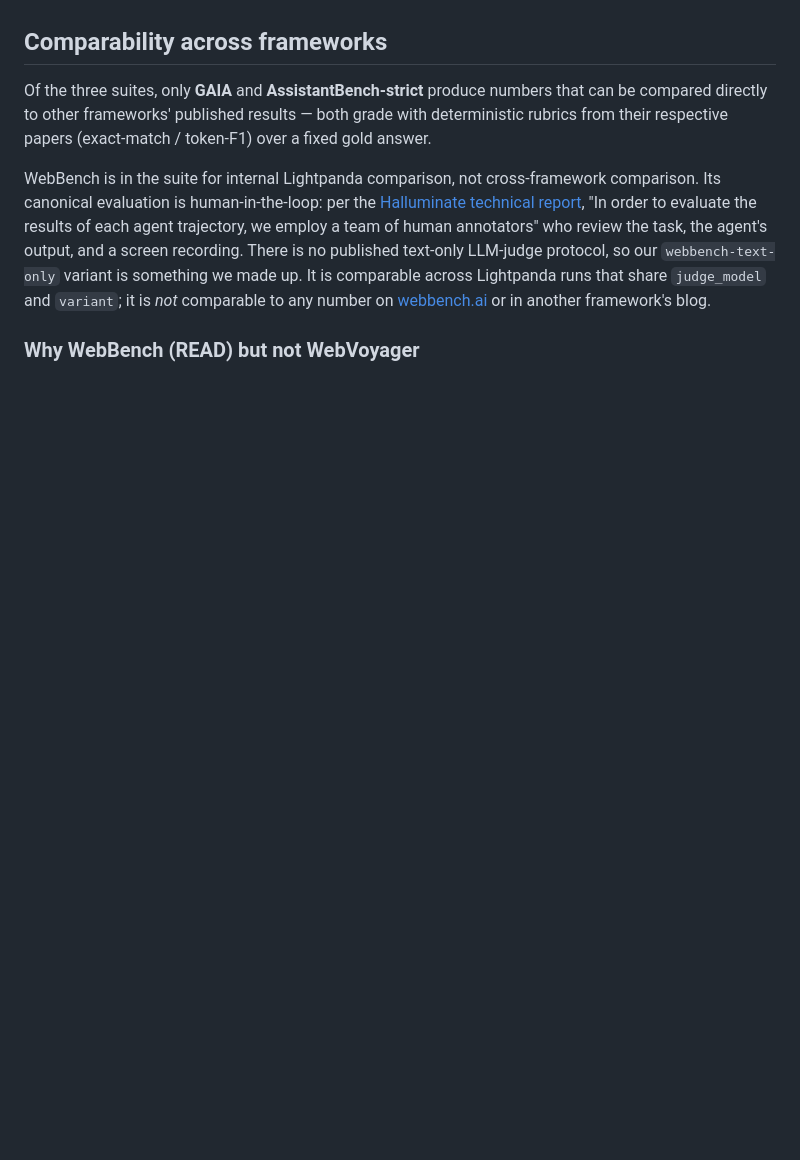
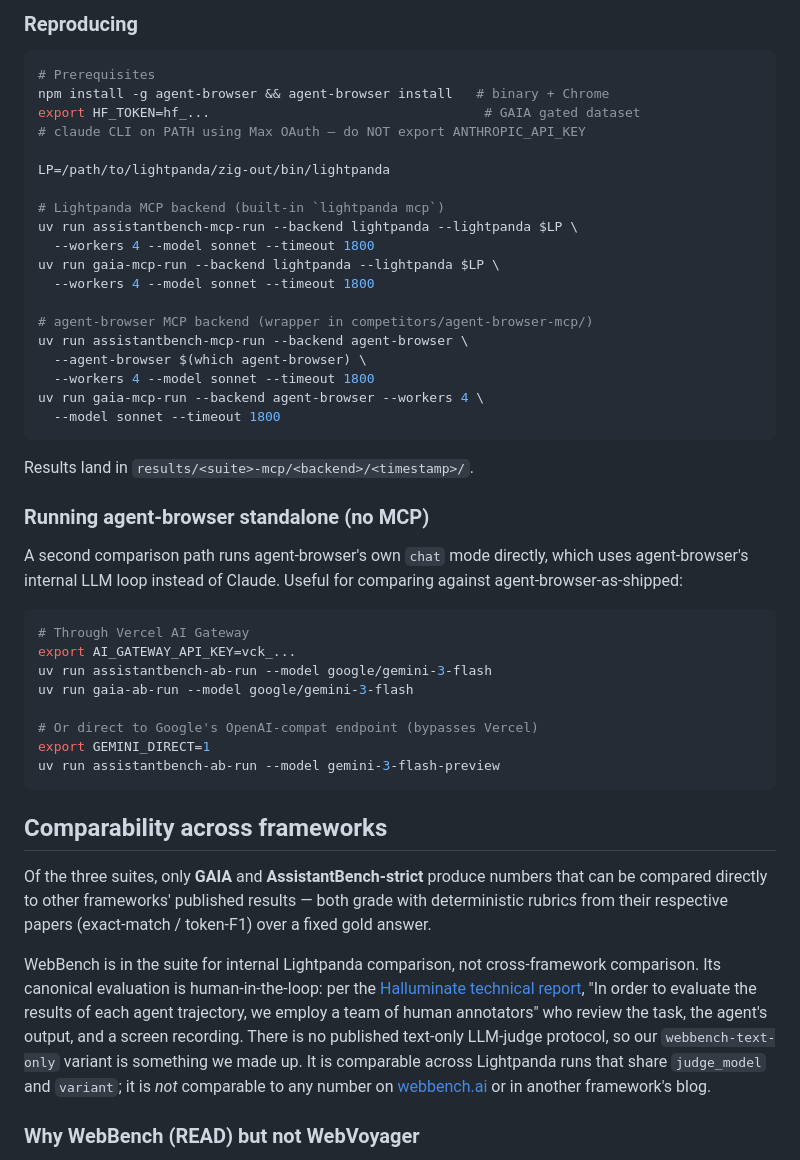
Before and after one commit to lightpanda-io/agent-benchmarks, a Markdown page: README.md, the part around one of its changes. Drawn GitHub-style; blank space fills up the shorter version.

````diff
--- a/README.md
+++ b/README.md
@@ -51,3 +120,45 @@ Reproducing: `uv run <suite>-run --workers <N>` from the browser repo root
+### Reproducing
+
+```bash
+# Prerequisites
+npm install -g agent-browser && agent-browser install   # binary + Chrome
+export HF_TOKEN=hf_...                                   # GAIA gated dataset
+# claude CLI on PATH using Max OAuth — do NOT export ANTHROPIC_API_KEY
+
+LP=/path/to/lightpanda/zig-out/bin/lightpanda
+
+# Lightpanda MCP backend (built-in `lightpanda mcp`)
+uv run assistantbench-mcp-run --backend lightpanda --lightpanda $LP \
+  --workers 4 --model sonnet --timeout 1800
+uv run gaia-mcp-run --backend lightpanda --lightpanda $LP \
+  --workers 4 --model sonnet --timeout 1800
+
+# agent-browser MCP backend (wrapper in competitors/agent-browser-mcp/)
+uv run assistantbench-mcp-run --backend agent-browser \
+  --agent-browser $(which agent-browser) \
+  --workers 4 --model sonnet --timeout 1800
+uv run gaia-mcp-run --backend agent-browser --workers 4 \
+  --model sonnet --timeout 1800
+```
+
+Results land in `results/<suite>-mcp/<backend>/<timestamp>/`.
+
+### Running agent-browser standalone (no MCP)
+
+A second comparison path runs agent-browser's own `chat` mode directly, which
+uses agent-browser's internal LLM loop instead of Claude. Useful for
+comparing against agent-browser-as-shipped:
+
+```bash
+# Through Vercel AI Gateway
+export AI_GATEWAY_API_KEY=vck_...
+uv run assistantbench-ab-run --model google/gemini-3-flash
+uv run gaia-ab-run --model google/gemini-3-flash
+
+# Or direct to Google's OpenAI-compat endpoint (bypasses Vercel)
+export GEMINI_DIRECT=1
+uv run assistantbench-ab-run --model gemini-3-flash-preview
+```
 
 ## Comparability across frameworks
 
````
Also changed, not shown: other parts of README.md (+69 -0 lines).
